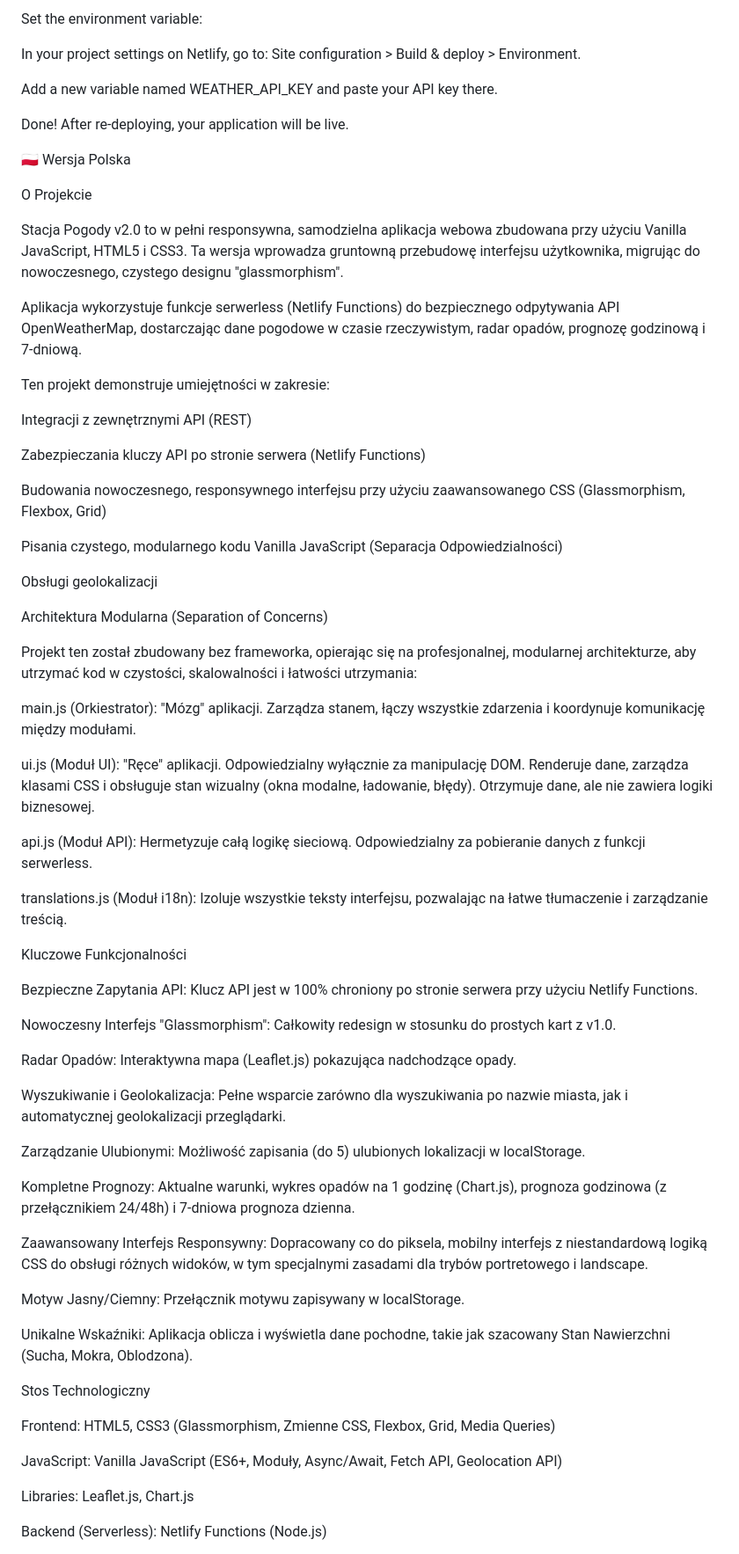
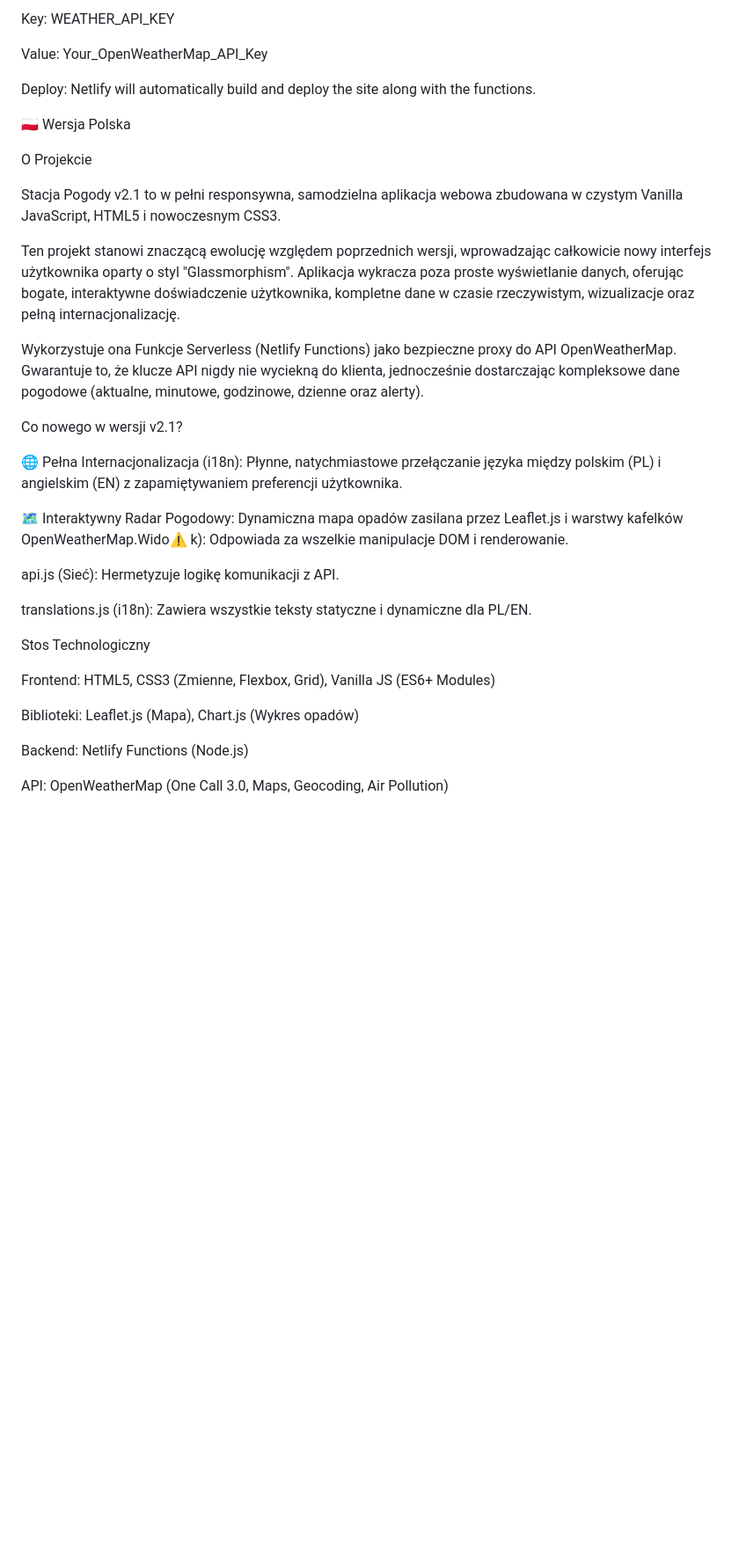
Before and after one commit to FoerchByte/foerch-weather-station, a Markdown page: README.md, the part around the change printed below. Shown: that part at 88% size. Drawn GitHub-style; blank space fills up the shorter version.

```diff
--- a/README.md
+++ b/README.md
@@ -80,11 +86,11 @@ Deploy to Netlify by connecting your GitHub repository to your Netlify account.
 
-Set the environment variable:
+Key: WEATHER_API_KEY
 
-In your project settings on Netlify, go to: Site configuration > Build & deploy > Environment.
+Value: Your_OpenWeatherMap_API_Key
 
-Add a new variable named WEATHER_API_KEY and paste your API key there.
+Deploy: Netlify will automatically build and deploy the site along with the functions.
 
-Done! After re-deploying, your application will be live.
+
 
 <a name="polski"></a>
 
@@ -92,61 +98,29 @@ Done! After re-deploying, your application will be live.
 
 O Projekcie
 
-Stacja Pogody v2.0 to w pełni responsywna, samodzielna aplikacja webowa zbudowana przy użyciu Vanilla JavaScript, HTML5 i CSS3. Ta wersja wprowadza gruntowną przebudowę interfejsu użytkownika, migrując do nowoczesnego, czystego designu "glassmorphism".
+Stacja Pogody v2.1 to w pełni responsywna, samodzielna aplikacja webowa zbudowana w czystym Vanilla JavaScript, HTML5 i nowoczesnym CSS3.
 
-Aplikacja wykorzystuje funkcje serwerless (Netlify Functions) do bezpiecznego odpytywania API OpenWeatherMap, dostarczając dane pogodowe w czasie rzeczywistym, radar opadów, prognozę godzinową i 7-dniową.
+Ten projekt stanowi znaczącą ewolucję względem poprzednich wersji, wprowadzając całkowicie nowy interfejs użytkownika oparty o styl "Glassmorphism". Aplikacja wykracza poza proste wyświetlanie danych, oferując bogate, interaktywne doświadczenie użytkownika, kompletne dane w czasie rzeczywistym, wizualizacje oraz pełną internacjonalizację.
 
-Ten projekt demonstruje umiejętności w zakresie:
+Wykorzystuje ona Funkcje Serverless (Netlify Functions) jako bezpieczne proxy do API OpenWeatherMap. Gwarantuje to, że klucze API nigdy nie wyciekną do klienta, jednocześnie dostarczając kompleksowe dane pogodowe (aktualne, minutowe, godzinowe, dzienne oraz alerty).
 
-Integracji z zewnętrznymi API (REST)
+Co nowego w wersji v2.1?
 
-Zabezpieczania kluczy API po stronie serwera (Netlify Functions)
+🌐 Pełna Internacjonalizacja (i18n): Płynne, natychmiastowe przełączanie języka między polskim (PL) i angielskim (EN) z zapamiętywaniem preferencji użytkownika.
 
-Budowania nowoczesnego, responsywnego interfejsu przy użyciu zaawansowanego CSS (Glassmorphism, Flexbox, Grid)
+🗺️ Interaktywny Radar Pogodowy: Dynamiczna mapa opadów zasilana przez Leaflet.js i warstwy kafelków OpenWeatherMap.Wido⚠️ k): Odpowiada za wszelkie manipulacje DOM i renderowanie.
 
-Pisania czystego, modularnego kodu Vanilla JavaScript (Separacja Odpowiedzialności)
+api.js (Sieć): Hermetyzuje logikę komunikacji z API.
 
-Obsługi geolokalizacji
-
-Architektura Modularna (Separation of Concerns)
-
-Projekt ten został zbudowany bez frameworka, opierając się na profesjonalnej, modularnej architekturze, aby utrzymać kod w czystości, skalowalności i łatwości utrzymania:
-
-main.js (Orkiestrator): "Mózg" aplikacji. Zarządza stanem, łączy wszystkie zdarzenia i koordynuje komunikację między modułami.
-
-ui.js (Moduł UI): "Ręce" aplikacji. Odpowiedzialny wyłącznie za manipulację DOM. Renderuje dane, zarządza klasami CSS i obsługuje stan wizualny (okna modalne, ładowanie, błędy). Otrzymuje dane, ale nie zawiera logiki biznesowej.
-
-api.js (Moduł API): Hermetyzuje całą logikę sieciową. Odpowiedzialny za pobieranie danych z funkcji serwerless.
-
-translations.js (Moduł i18n): Izoluje wszystkie teksty interfejsu, pozwalając na łatwe tłumaczenie i zarządzanie treścią.
-
-Kluczowe Funkcjonalności
-
-Bezpieczne Zapytania API: Klucz API jest w 100% chroniony po stronie serwera przy użyciu Netlify Functions.
-
-Nowoczesny Interfejs "Glassmorphism": Całkowity redesign w stosunku do prostych kart z v1.0.
-
-Radar Opadów: Interaktywna mapa (Leaflet.js) pokazująca nadchodzące opady.
-
-Wyszukiwanie i Geolokalizacja: Pełne wsparcie zarówno dla wyszukiwania po nazwie miasta, jak i automatycznej geolokalizacji przeglądarki.
-
-Zarządzanie Ulubionymi: Możliwość zapisania (do 5) ulubionych lokalizacji w localStorage.
-
-Kompletne Prognozy: Aktualne warunki, wykres opadów na 1 godzinę (Chart.js), prognoza godzinowa (z przełącznikiem 24/48h) i 7-dniowa prognoza dzienna.
-
-Zaawansowany Interfejs Responsywny: Dopracowany co do piksela, mobilny interfejs z niestandardową logiką CSS do obsługi różnych widoków, w tym specjalnymi zasadami dla trybów portretowego i landscape.
-
-Motyw Jasny/Ciemny: Przełącznik motywu zapisywany w localStorage.
-
-Unikalne Wskaźniki: Aplikacja oblicza i wyświetla dane pochodne, takie jak szacowany Stan Nawierzchni (Sucha, Mokra, Oblodzona).
+translations.js (i18n): Zawiera wszystkie teksty statyczne i dynamiczne dla PL/EN.
 
 Stos Technologiczny
 
-Frontend: HTML5, CSS3 (Glassmorphism, Zmienne CSS, Flexbox, Grid, Media Queries)
+Frontend: HTML5, CSS3 (Zmienne, Flexbox, Grid), Vanilla JS (ES6+ Modules)
 
-JavaScript: Vanilla JavaScript (ES6+, Moduły, Async/Await, Fetch API, Geolocation API)
+Biblioteki: Leaflet.js (Mapa), Chart.js (Wykres opadów)
 
-Libraries: Leaflet.js, Chart.js
+Backend: Netlify Functions (Node.js)
 
-Backend (Serverless): Netlify Functions (Node.js)
+API: OpenWeatherMap (One Call 3.0, Maps, Geocoding, Air Pollution)
 
```
Also changed, not shown: other parts of README.md (+49 -62 lines).
